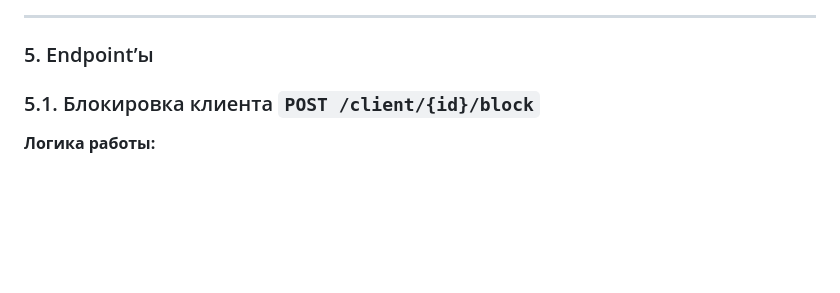
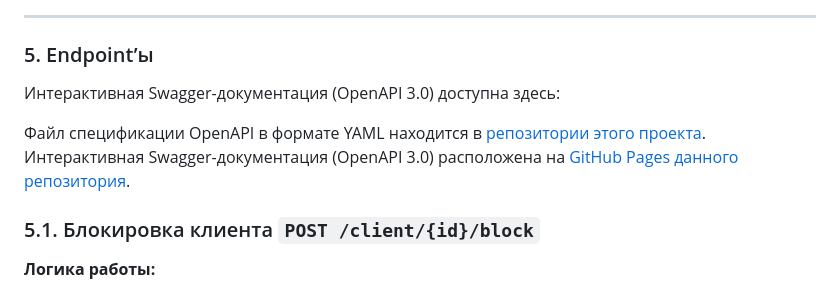
Before and after one commit to medentseva-elizaveta/Blocking_payments, a Markdown page: README.md, the part around the change. Drawn GitHub-style; blank space fills up the shorter version.

```diff
--- a/README.md
+++ b/README.md
@@ -55,6 +55,11 @@
 ---
 
 ### 5. Endpoint’ы
+
+Интерактивная Swagger-документация (OpenAPI 3.0) доступна здесь:
+
+Файл спецификации OpenAPI в формате YAML находится в [репозитории этого проекта](openapi.yaml). Интерактивная Swagger-документация (OpenAPI 3.0) расположена на [GitHub Pages данного репозитория](https://medentseva-elizaveta.github.io/Blocking_payments/).
+
 
 ### 5.1. Блокировка клиента `POST /client/{id}/block`
 **Логика работы:**
```
